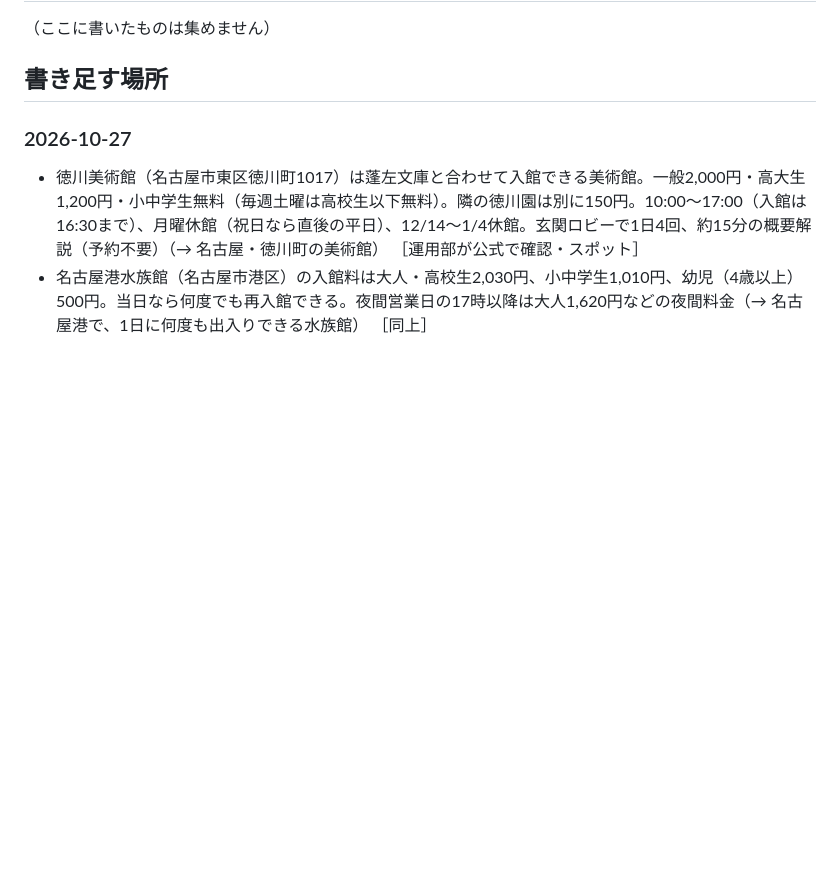
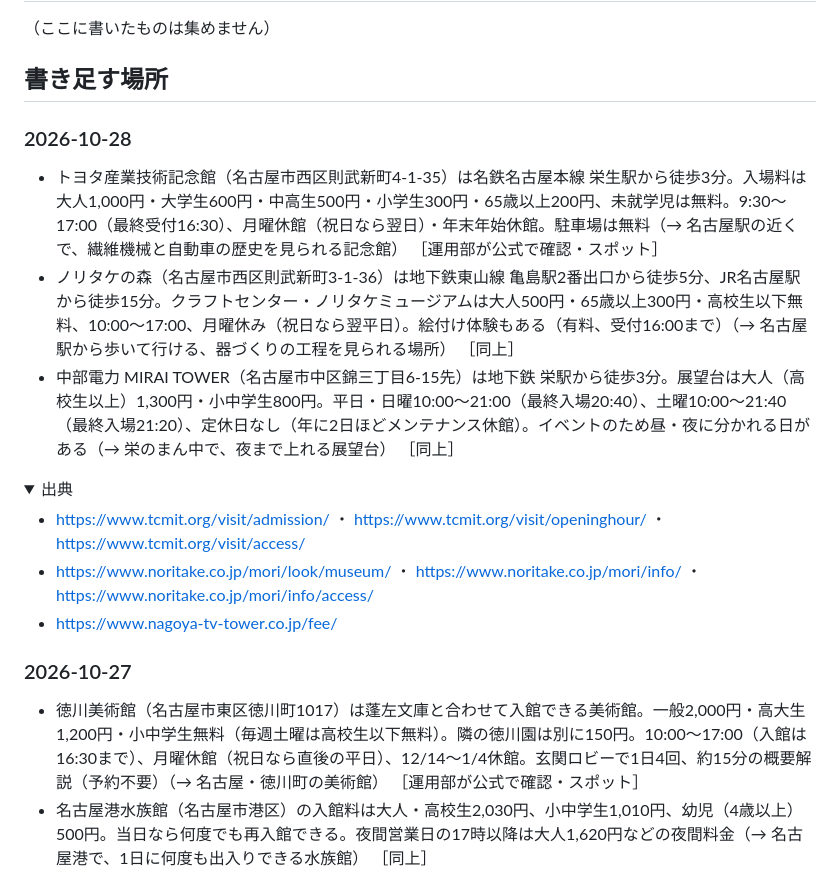
Before and after one commit to yu-fukui/gifu-aichi-odekake, a Markdown page: neta/ネタ帳.md, the part around the change. Drawn GitHub-style; folded sections open; blank space fills up the shorter version.

Commit message:
運用：名古屋のスポットを3件足す（トヨタ産業技術記念館・ノリタケの森・MIRAI TOWER。公式で料金・時間を確認）
Co-Authored-By: Claude Opus 5.5 <noreply@anthropic.com>
Claude-Session: https://claude.ai/code/session_01QYZHRRc9wcN66NkzKvcmbk

```diff
--- a/neta/ネタ帳.md
+++ b/neta/ネタ帳.md
@@ -31,6 +31,20 @@
 （ここに書いたものは集めません）
 
 ## 書き足す場所
+
+### 2026-10-28
+
+- トヨタ産業技術記念館（名古屋市西区則武新町4-1-35）は名鉄名古屋本線 栄生駅から徒歩3分。入場料は大人1,000円・大学生600円・中高生500円・小学生300円・65歳以上200円、未就学児は無料。9:30〜17:00（最終受付16:30）、月曜休館（祝日なら翌日）・年末年始休館。駐車場は無料（→ 名古屋駅の近くで、繊維機械と自動車の歴史を見られる記念館） ［運用部が公式で確認・スポット］
+- ノリタケの森（名古屋市西区則武新町3-1-36）は地下鉄東山線 亀島駅2番出口から徒歩5分、JR名古屋駅から徒歩15分。クラフトセンター・ノリタケミュージアムは大人500円・65歳以上300円・高校生以下無料、10:00〜17:00、月曜休み（祝日なら翌平日）。絵付け体験もある（有料、受付16:00まで）（→ 名古屋駅から歩いて行ける、器づくりの工程を見られる場所） ［同上］
+- 中部電力 MIRAI TOWER（名古屋市中区錦三丁目6-15先）は地下鉄 栄駅から徒歩3分。展望台は大人（高校生以上）1,300円・小中学生800円。平日・日曜10:00〜21:00（最終入場20:40）、土曜10:00〜21:40（最終入場21:20）、定休日なし（年に2日ほどメンテナンス休館）。イベントのため昼・夜に分かれる日がある（→ 栄のまん中で、夜まで上れる展望台） ［同上］
+
+<details><summary>出典</summary>
+
+- https://www.tcmit.org/visit/admission/ ・ https://www.tcmit.org/visit/openinghour/ ・ https://www.tcmit.org/visit/access/
+- https://www.noritake.co.jp/mori/look/museum/ ・ https://www.noritake.co.jp/mori/info/ ・ https://www.noritake.co.jp/mori/info/access/
+- https://www.nagoya-tv-tower.co.jp/fee/
+
+</details>
 
 ### 2026-10-27
 
```
